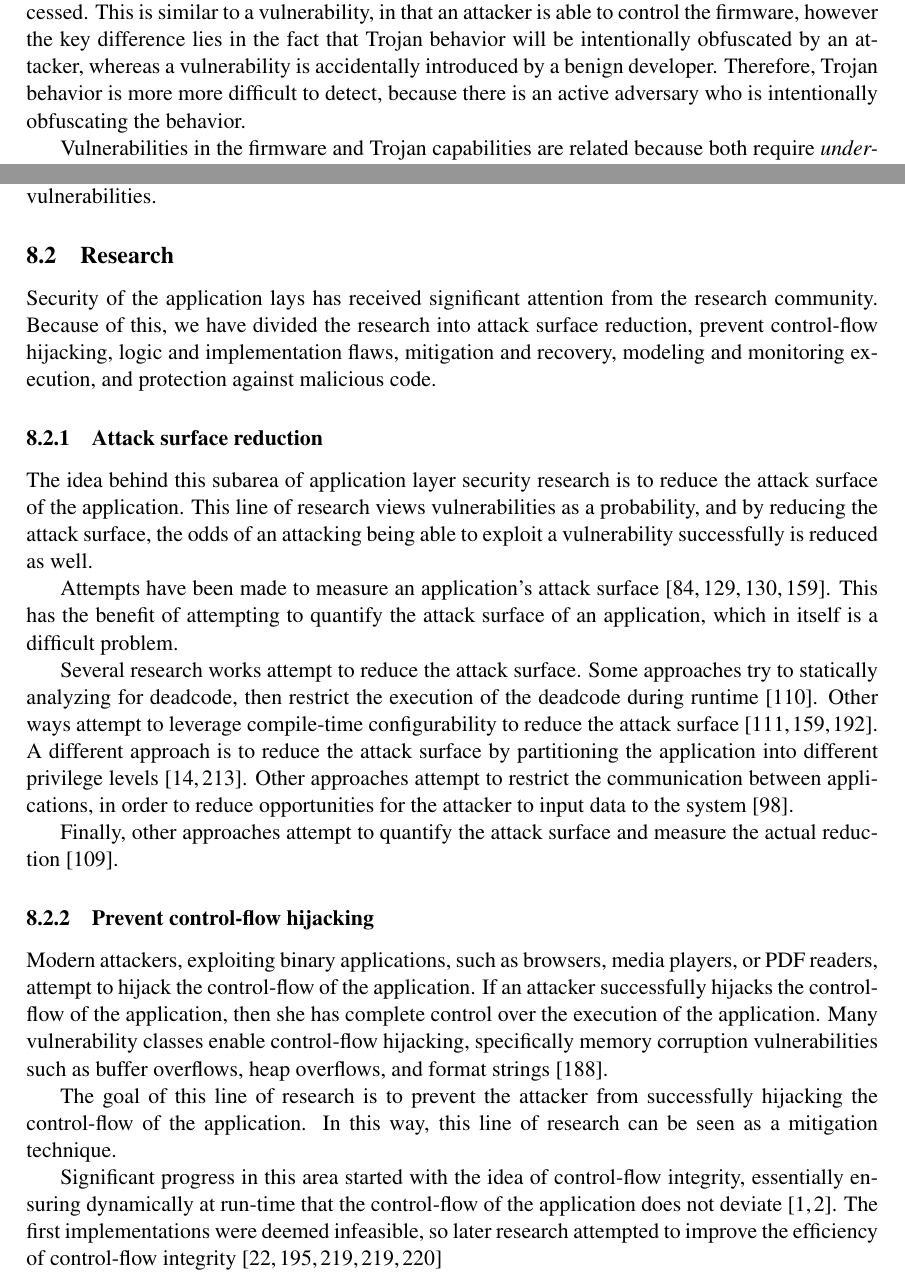
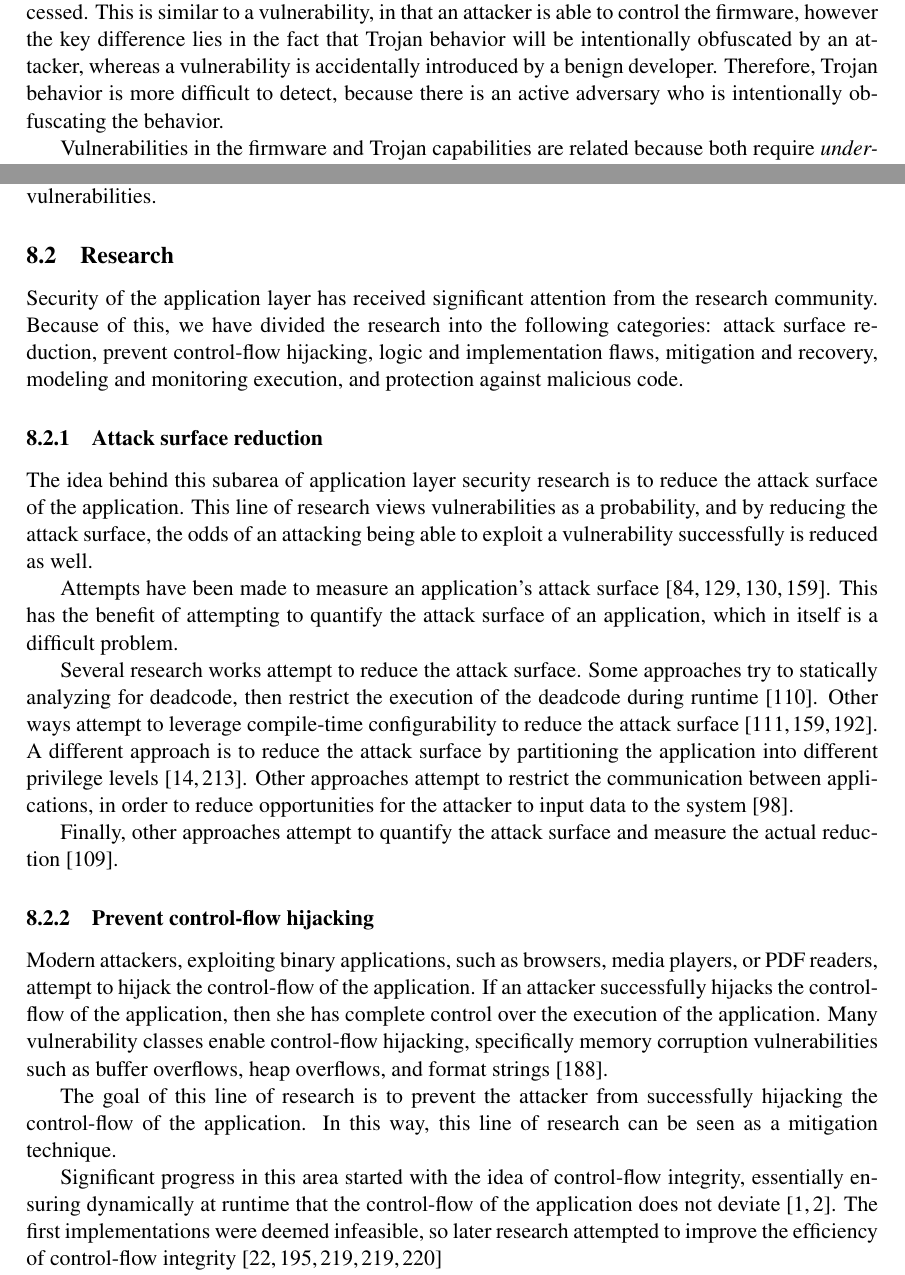
Before and after one commit to TDA/tpcp_paper, a LaTeX document (paper.tex): two parts of pages 5 and 13 of 30, joined at a grey line, cut so that both start at the same text. Compiled offline with pdfLaTeX.

Commit message:
Fixed bugs according to Chrisper (bugs in writing)

```diff
--- a/paper.tex
+++ b/paper.tex
@@ -359,7 +359,7 @@ remotely controlled or accessed. This is similar to a vulnerability,
 in that an attacker is able to control the firmware, however the key
 difference lies in the fact that Trojan behavior will be intentionally
 obfuscated by an attacker, whereas a vulnerability is accidentally
-introduced by a benign developer. Therefore, Trojan behavior is more
+introduced by a benign developer. Therefore, Trojan behavior is
 more difficult to detect, because there is an active adversary who is
 intentionally obfuscating the behavior.
 
@@ -922,9 +922,9 @@ increases in vulnerabilities.
 
 \subsection{Research}
 
-Security of the application lays has received significant attention
+Security of the application layer has received significant attention
 from the research community. Because of this, we have divided the
-research into attack surface reduction, prevent control-flow
+research into the following categories: attack surface reduction, prevent control-flow
 hijacking, logic and implementation flaws, mitigation and recovery,
 modeling and monitoring execution, and protection against malicious
 code.
@@ -971,7 +971,7 @@ successfully hijacking the control-flow of the application. In this
 way, this line of research can be seen as a mitigation technique.
 
 Significant progress in this area started with the idea of
-control-flow integrity, essentially ensuring dynamically at run-time
+control-flow integrity, essentially ensuring dynamically at runtime
 that the control-flow of the application does not
 deviate~\cite{Abadi2005, Abadi2009}. The first implementations were
 deemed infeasible, so later research attempted to improve the
```
Also changed, not shown: paper.bbl (added), paper.pdf (added), paper.tex (4 more changed lines), 1 other file.
